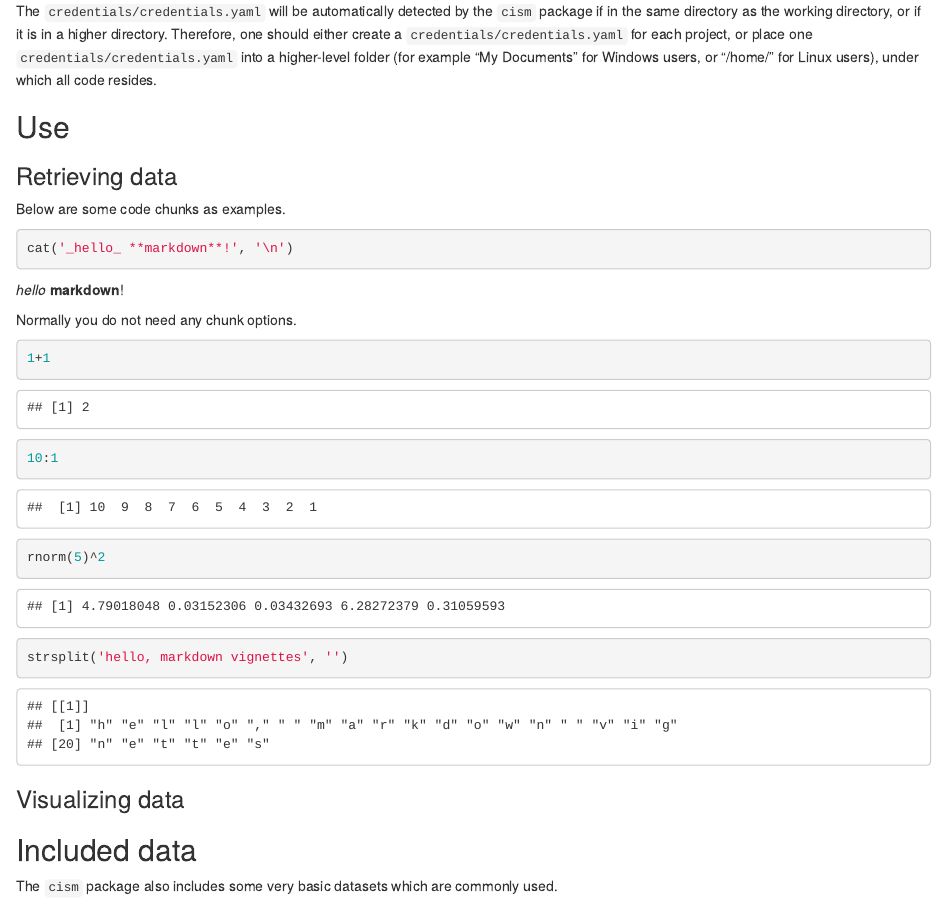
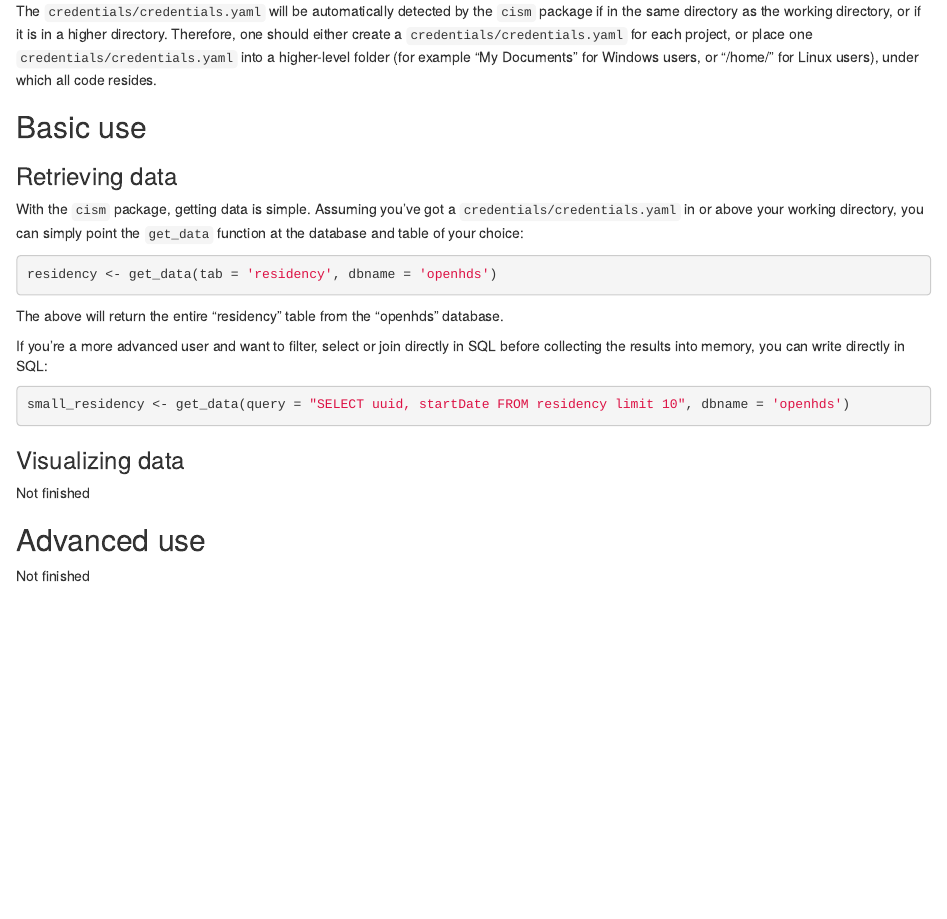
Before and after one commit to joebrew/cism, an R Markdown document (vignettes/vignette.Rmd): the page in a window 1100 px wide, from 990 px down. Rendered offline with R 4.5, knitr and Pandoc, with nearby package versions; code that draws random numbers runs with fixed seeds of ours.

Commit message:
improved vignette

````diff
--- a/vignettes/vignette.Rmd
+++ b/vignettes/vignette.Rmd
@@ -58,29 +58,28 @@ In the above, consider replacing `dbname` with the database you most often use.
 
 The `credentials/credentials.yaml` will be automatically detected by the `cism` package if in the same directory as the working directory, or if it is in a higher directory. Therefore, one should either create a `credentials/credentials.yaml` for each project, or place one `credentials/credentials.yaml` into a higher-level folder (for example "My Documents" for Windows users, or "/home/" for Linux users), under which all code resides.
 
-## Use
+## Basic use
 
 ### Retrieving data
 
-Below are some code chunks as examples.
+With the `cism` package, getting data is simple. Assuming you've got a `credentials/credentials.yaml` in or above your working directory, you can simply point the `get_data` function at the database and table of your choice:
 
-```{r hello, results='asis'}
-cat('_hello_ **markdown**!', '\n')
+```r
+residency <- get_data(tab = 'residency', dbname = 'openhds')
 ```
 
-Normally you do not need any chunk options.
+The above will return the entire "residency" table from the "openhds" database.
 
-```{r}
-1+1
-10:1
-rnorm(5)^2
-strsplit('hello, markdown vignettes', '')
+If you're a more advanced user and want to filter, select or join directly in SQL before collecting the results into memory, you can write directly in SQL:
+
+```r
+small_residency <- get_data(query = "SELECT uuid, startDate FROM residency limit 10", dbname = 'openhds')
 ```
 
 ### Visualizing data
 
-## Included data
-
-The `cism` package also includes some very basic datasets which are commonly used.
+Not finished
 
 ## Advanced use
+
+Not finished
````
